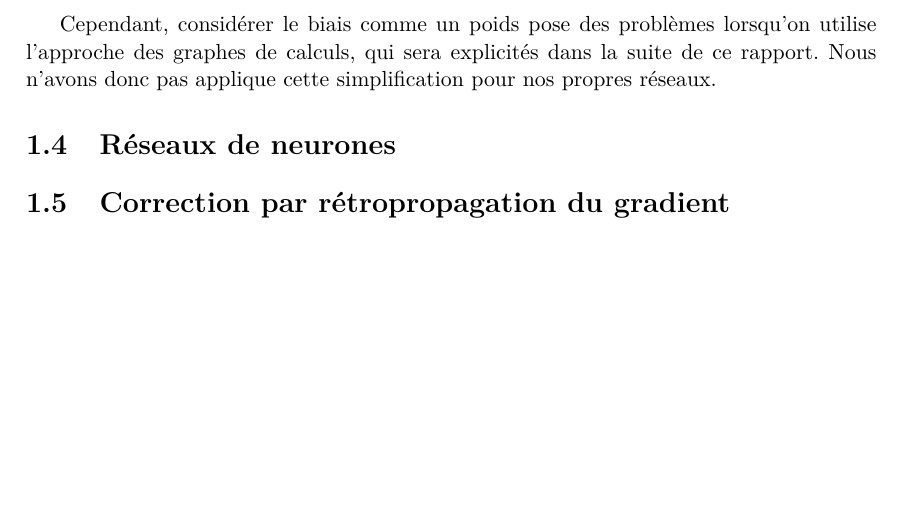
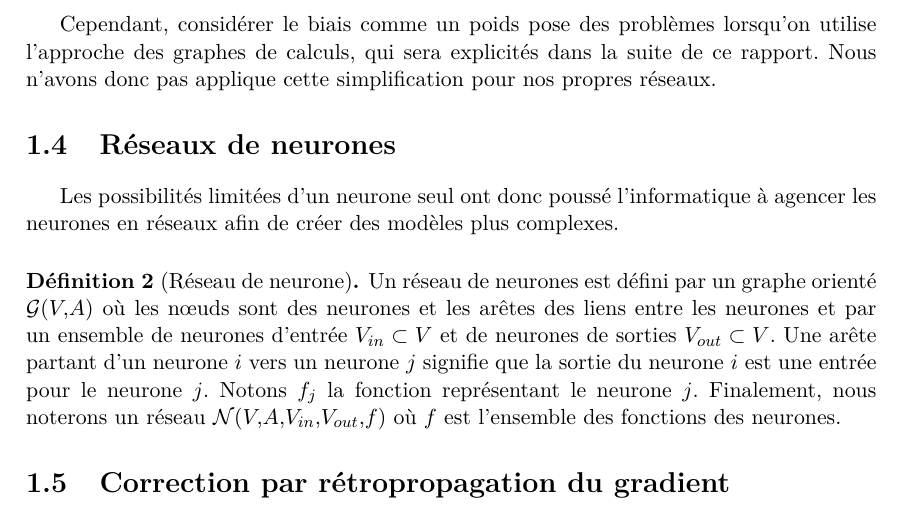
Before and after one commit to Supelec-GAN/Couleuvre-Rapport, a LaTeX document (rapport.tex, which reads 02-reseaux_de_neurones.tex): part of page 5 of 5, cut so that both start at the same text, the shorter picture padded with empty space. Compiled offline with pdfLaTeX.

Commit message:
continuation du rapport

```diff
--- a/02-reseaux_de_neurones.tex
+++ b/02-reseaux_de_neurones.tex
@@ -50,4 +50,10 @@ Cependant, considérer le biais comme un poids pose des problèmes lorsqu'on uti
 
 
 \section{Réseaux de neurones}
+
+Les possibilités limitées d'un neurone seul ont donc poussé l'informatique à agencer les neurones en réseaux afin de créer des modèles plus complexes. \\
+
+\begin{definition}[Réseau de neurone]
+Un réseau de neurones est défini par un graphe orienté $\mathcal{G}(V, A)$ où les n\oe{}uds sont des neurones et les arêtes des liens entre les neurones et par un ensemble de neurones d'entrée $V_{in} \subset V$ et de neurones de sorties $V_{out} \subset V$. Une arête partant d'un neurone $i$ vers un neurone $j$ signifie que la sortie du neurone $i$ est une entrée pour le neurone $j$. Notons $f_{j}$ la fonction représentant le neurone $j$. Finalement, nous noterons un réseau $\mathcal{N}(V, A, V_{in}, V_{out}, f)$ où $f$ est l'ensemble des fonctions des neurones.
+\end{definition}
 \section{Correction par rétropropagation du gradient}
```
Also changed, not shown: rapport.pdf, 02-reseaux_de_neurones.tex (4 more changed lines).
